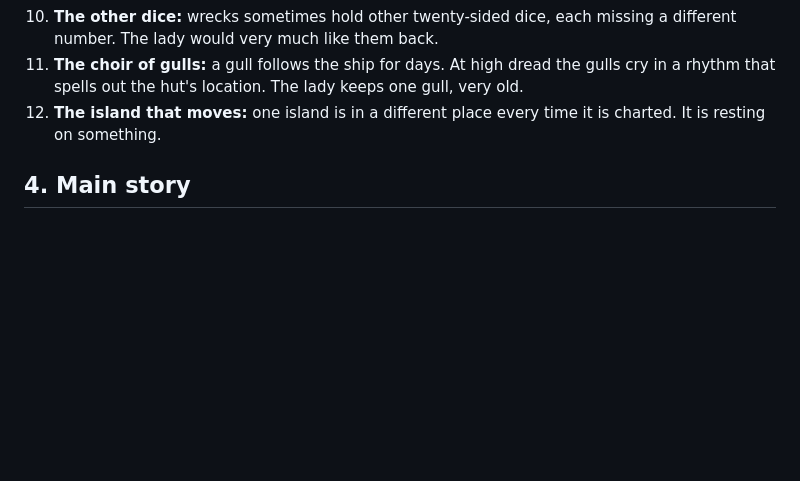
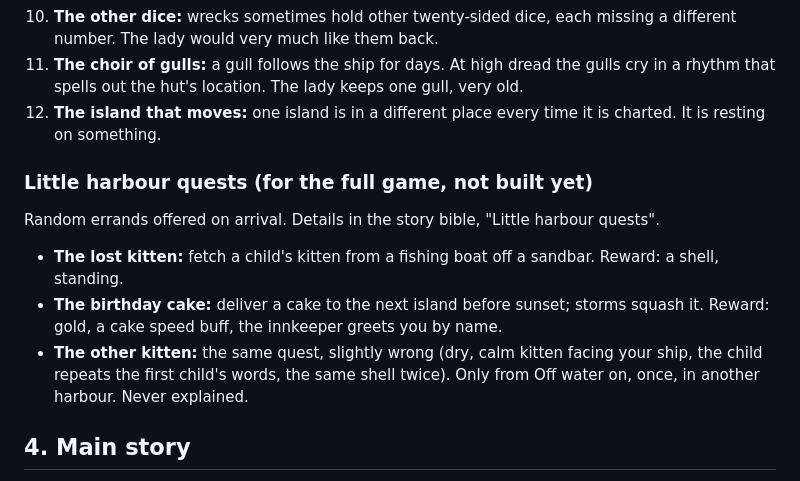
Before and after one commit to housedodo/pocket-pirates, a Markdown page: docs/PROGRESS.md, the part around the change. Rendered like a GitHub page; blank space fills up the shorter version.

Commit message:
Track the little harbour quests for the full game
Co-Authored-By: Claude Opus 5.5 <noreply@anthropic.com>
Claude-Session: https://claude.ai/code/session_012FNPb5phTKBpgDx5pPLapM

```diff
--- a/docs/PROGRESS.md
+++ b/docs/PROGRESS.md
@@ -229,6 +229,14 @@ New voyage goes straight into the game (no title). A new voyage starts moored al
 12. **The island that moves:** one island is in a different place every time it is charted. It is resting
     on something.
 
+### Little harbour quests (for the full game, not built yet)
+Random errands offered on arrival. Details in the story bible, "Little harbour quests".
+- **The lost kitten:** fetch a child's kitten from a fishing boat off a sandbar. Reward: a shell, standing.
+- **The birthday cake:** deliver a cake to the next island before sunset; storms squash it. Reward: gold, a cake
+  speed buff, the innkeeper greets you by name.
+- **The other kitten:** the same quest, slightly wrong (dry, calm kitten facing your ship, the child repeats the
+  first child's words, the same shell twice). Only from Off water on, once, in another harbour. Never explained.
+
 ## 4. Main story
 The worked-out story (main story, Old Perrin, Mara's village, the island that moves, how they connect and
 the build plan in six parts) lives in the shared story doc, which the user edits:
```
